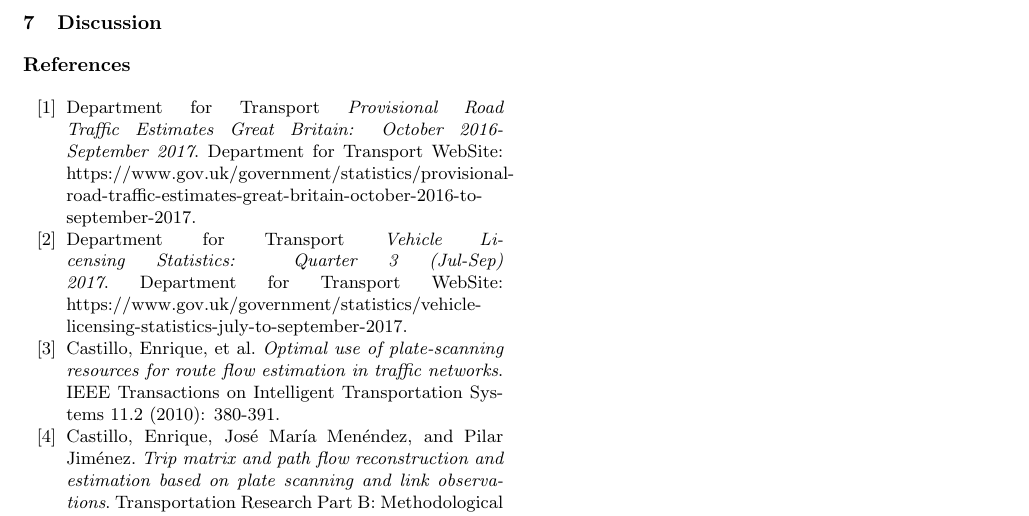
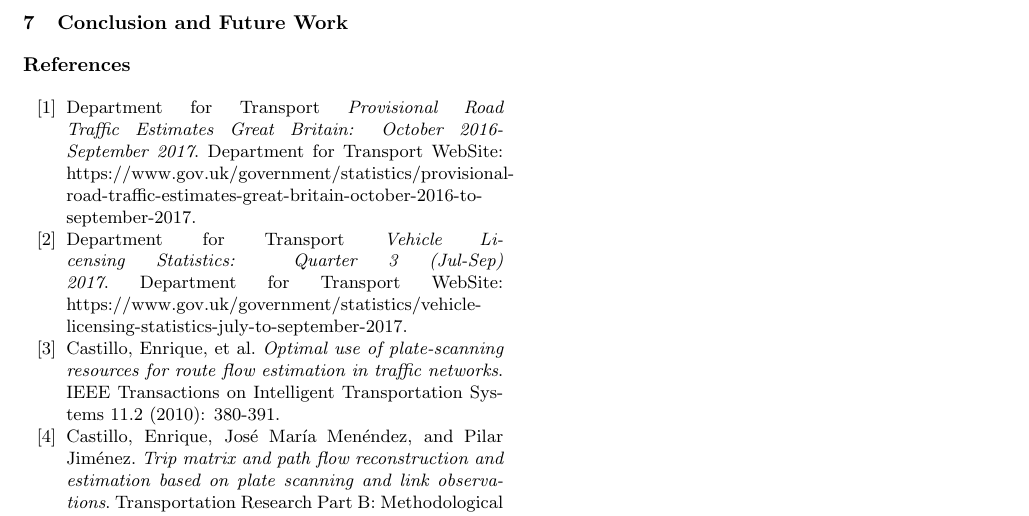
Before and after one commit to PedrosWits/big-traffic-2018, a LaTeX paper (paper.tex, which reads discussion.tex): part of page 10 of 10, cut at the place of the change. Compiled offline with pdfLaTeX.

Commit message:
Renamed section

```diff
--- a/discussion.tex
+++ b/discussion.tex
@@ -1,2 +1,2 @@
 % !TEX root = paper.tex
-\section{Discussion}\label{s.conclusions}
+\section{Conclusion and Future Work}\label{s.conclusions}
```
